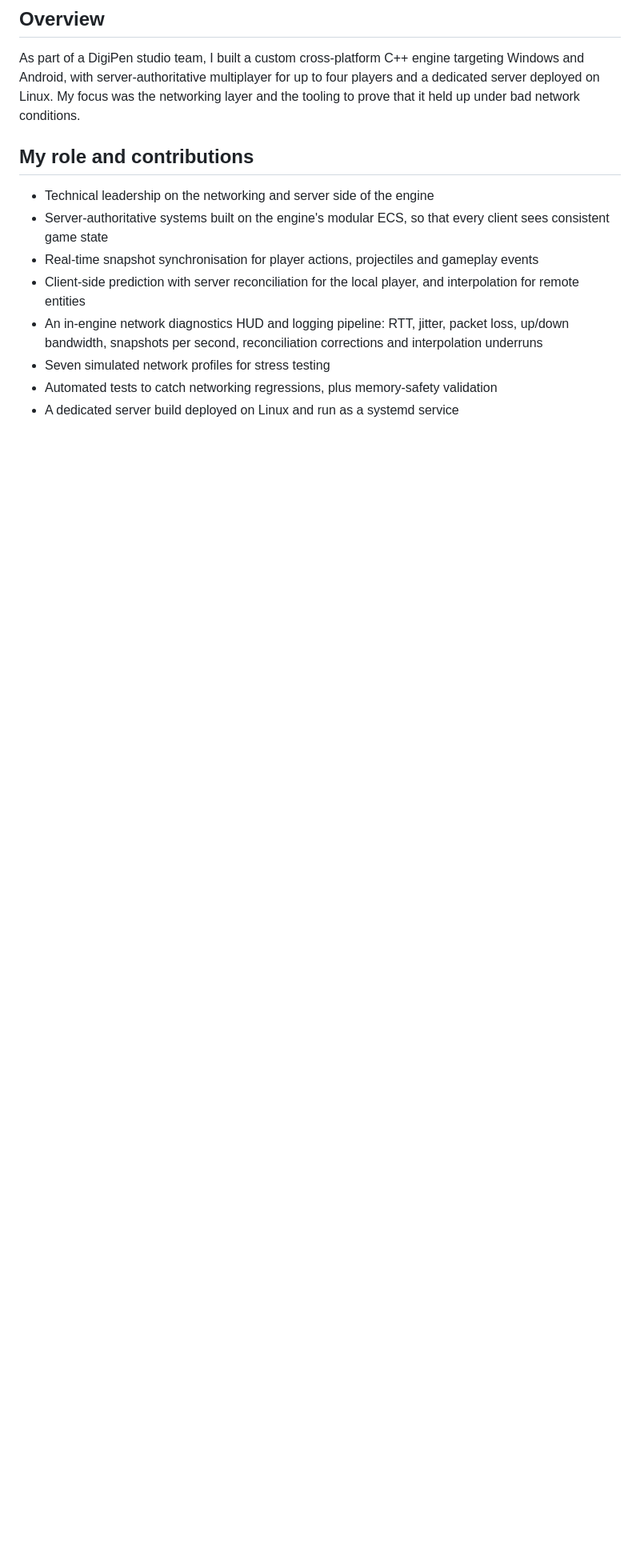
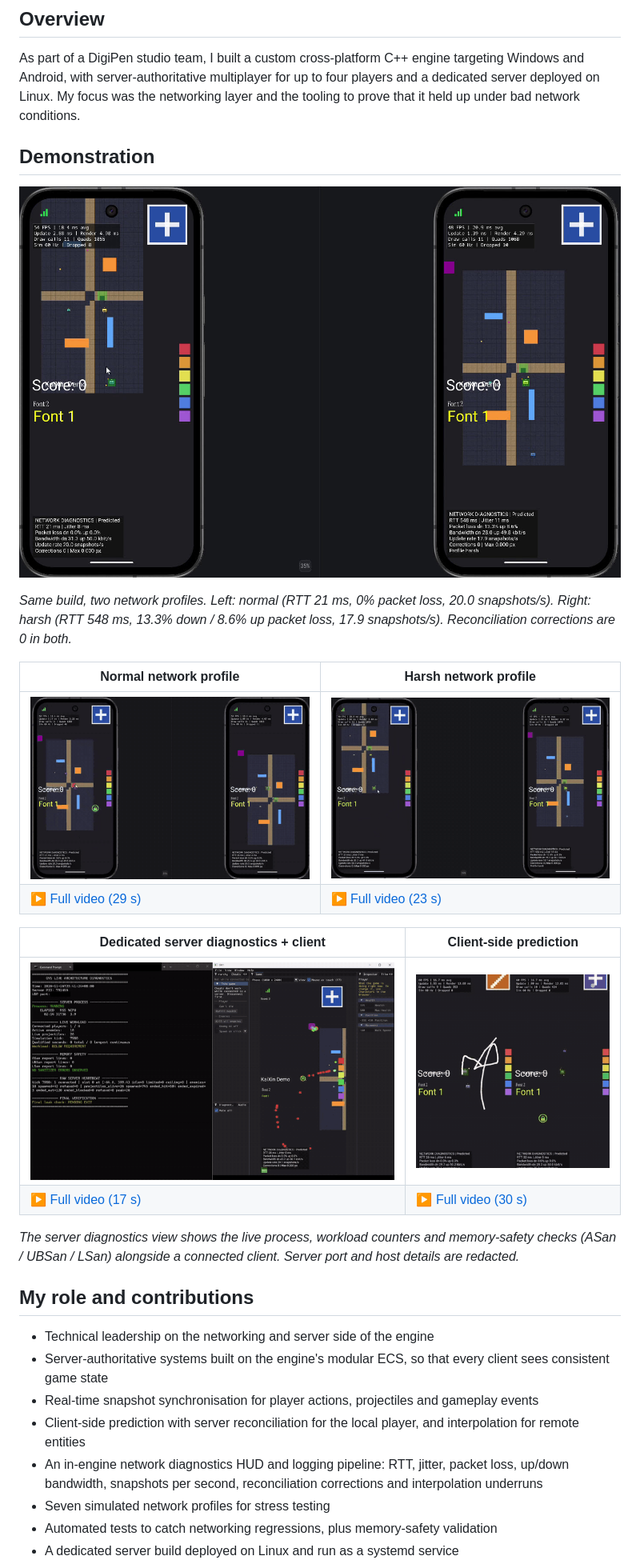
Before and after one commit to testWhale/engineering-portfolio, a Markdown page: projects/multiplayer-networking.md, the part around one of its changes. Shown at 80% size. Drawn GitHub-style; pictures changed too: media/net-profile-harsh-preview.gif (added), media/net-profile-normal-preview.gif (added), media/network-diagnostics-normal-vs-harsh.jpg (added); blank space fills up the shorter version.

Commit message:
docs: add networking demo videos and MAKO sensor prototype photo

```diff
--- a/projects/multiplayer-networking.md
+++ b/projects/multiplayer-networking.md
@@ -7,6 +7,24 @@
 ## Overview
 
 As part of a DigiPen studio team, I built a custom cross-platform C++ engine targeting Windows and Android, with server-authoritative multiplayer for up to four players and a dedicated server deployed on Linux. My focus was the networking layer and the tooling to prove that it held up under bad network conditions.
+
+## Demonstration
+
+![Network diagnostics HUD on two Android clients: normal profile (left, 21 ms RTT, 0% loss, 20.0 snapshots/s) and harsh profile (right, 548 ms RTT, 13.3% / 8.6% packet loss, 17.9 snapshots/s, 0 corrections)](../media/network-diagnostics-normal-vs-harsh.jpg)
+
+*Same build, two network profiles. Left: normal (RTT 21 ms, 0% packet loss, 20.0 snapshots/s). Right: harsh (RTT 548 ms, 13.3% down / 8.6% up packet loss, 17.9 snapshots/s). Reconciliation corrections are 0 in both.*
+
+| Normal network profile | Harsh network profile |
+|---|---|
+| [![Normal profile preview](../media/net-profile-normal-preview.gif)](../media/net-profile-normal.mp4) | [![Harsh profile preview](../media/net-profile-harsh-preview.gif)](../media/net-profile-harsh.mp4) |
+| [▶ Full video (29 s)](../media/net-profile-normal.mp4) | [▶ Full video (23 s)](../media/net-profile-harsh.mp4) |
+
+| Dedicated server diagnostics + client | Client-side prediction |
+|---|---|
+| [![Server diagnostics preview](../media/server-diagnostics-preview.gif)](../media/server-diagnostics.mp4) | [![Prediction demo preview](../media/prediction-demo-preview.gif)](../media/prediction-demo.mp4) |
+| [▶ Full video (17 s)](../media/server-diagnostics.mp4) | [▶ Full video (30 s)](../media/prediction-demo.mp4) |
+
+*The server diagnostics view shows the live process, workload counters and memory-safety checks (ASan / UBSan / LSan) alongside a connected client. Server port and host details are redacted.*
 
 ## My role and contributions
 
```
Also changed, not shown: other parts of projects/multiplayer-networking.md (+2 -1 lines), README.md (+5 -1 lines), projects/mako-submarine.md (+7 -0 lines), media/mako-sensor-bench-prototype.jpg (added), 4 other files.
